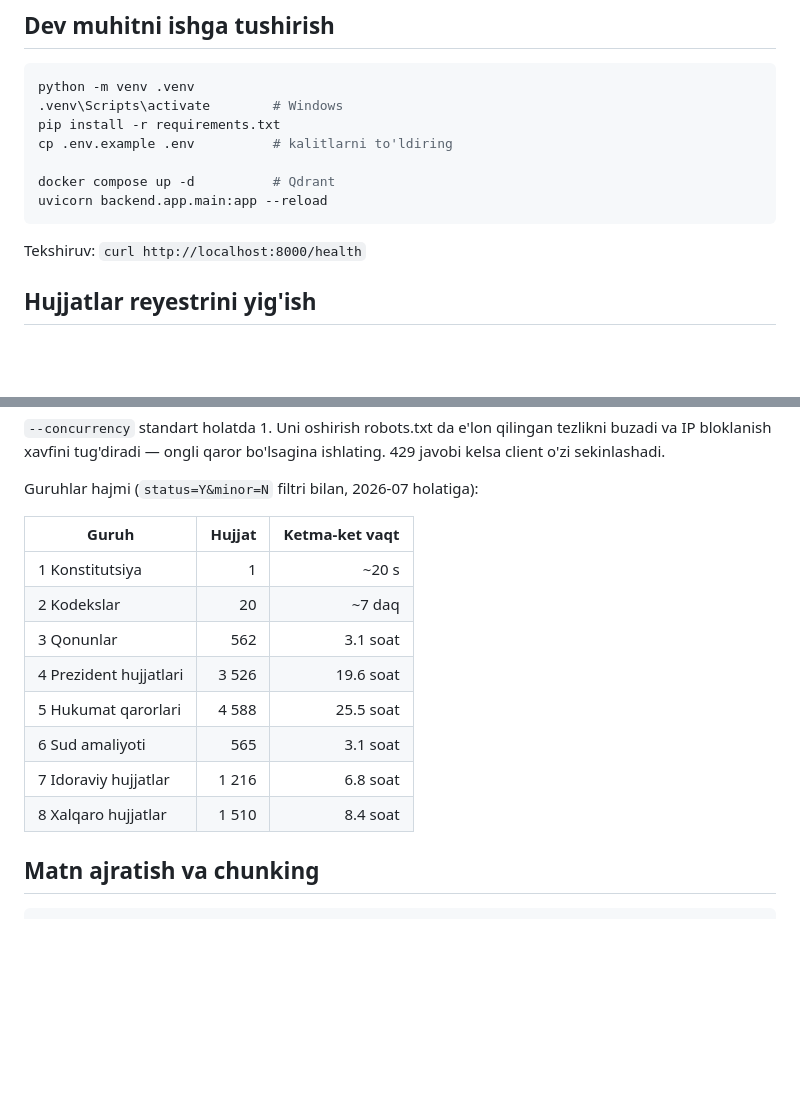
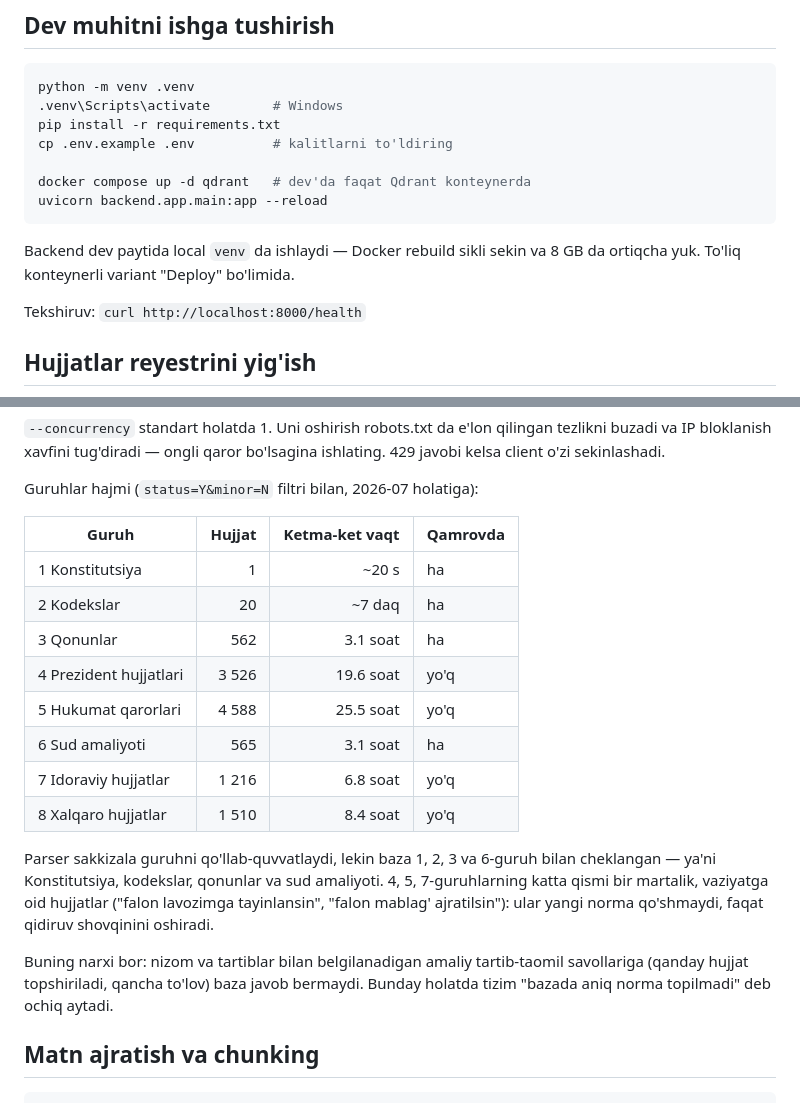
Before and after one commit to toxirerkinov70-commits/huquq-ai, a Markdown page: README.md, 2 parts joined by grey strips. Drawn GitHub-style; blank space fills up the shorter version.

````diff
--- a/README.md
+++ b/README.md
@@ -10,9 +10,12 @@ python -m venv .venv
 pip install -r requirements.txt
 cp .env.example .env          # kalitlarni to'ldiring
 
-docker compose up -d          # Qdrant
+docker compose up -d qdrant   # dev'da faqat Qdrant konteynerda
 uvicorn backend.app.main:app --reload
 ```
+
+Backend dev paytida local `venv` da ishlaydi — Docker rebuild sikli sekin va
+8 GB da ortiqcha yuk. To'liq konteynerli variant "Deploy" bo'limida.
 
 Tekshiruv: `curl http://localhost:8000/health`
 
@@ -51,16 +54,26 @@ ishlating. 429 javobi kelsa client o'zi sekinlashadi.
 
 Guruhlar hajmi (`status=Y&minor=N` filtri bilan, 2026-07 holatiga):
 
-| Guruh | Hujjat | Ketma-ket vaqt |
-|---|---:|---:|
-| 1 Konstitutsiya | 1 | ~20 s |
-| 2 Kodekslar | 20 | ~7 daq |
-| 3 Qonunlar | 562 | 3.1 soat |
-| 4 Prezident hujjatlari | 3 526 | 19.6 soat |
-| 5 Hukumat qarorlari | 4 588 | 25.5 soat |
-| 6 Sud amaliyoti | 565 | 3.1 soat |
-| 7 Idoraviy hujjatlar | 1 216 | 6.8 soat |
-| 8 Xalqaro hujjatlar | 1 510 | 8.4 soat |
+| Guruh | Hujjat | Ketma-ket vaqt | Qamrovda |
+|---|---:|---:|---|
+| 1 Konstitutsiya | 1 | ~20 s | ha |
+| 2 Kodekslar | 20 | ~7 daq | ha |
+| 3 Qonunlar | 562 | 3.1 soat | ha |
+| 4 Prezident hujjatlari | 3 526 | 19.6 soat | yo'q |
+| 5 Hukumat qarorlari | 4 588 | 25.5 soat | yo'q |
+| 6 Sud amaliyoti | 565 | 3.1 soat | ha |
+| 7 Idoraviy hujjatlar | 1 216 | 6.8 soat | yo'q |
+| 8 Xalqaro hujjatlar | 1 510 | 8.4 soat | yo'q |
+
+Parser sakkizala guruhni qo'llab-quvvatlaydi, lekin baza 1, 2, 3 va 6-guruh
+bilan cheklangan — ya'ni Konstitutsiya, kodekslar, qonunlar va sud amaliyoti.
+4, 5, 7-guruhlarning katta qismi bir martalik, vaziyatga oid hujjatlar
+("falon lavozimga tayinlansin", "falon mablag' ajratilsin"): ular yangi norma
+qo'shmaydi, faqat qidiruv shovqinini oshiradi.
+
+Buning narxi bor: nizom va tartiblar bilan belgilanadigan amaliy tartib-taomil
+savollariga (qanday hujjat topshiriladi, qancha to'lov) baza javob bermaydi.
+Bunday holatda tizim "bazada aniq norma topilmadi" deb ochiq aytadi.
 
 ## Matn ajratish va chunking
 
````
Also changed, not shown: other parts of README.md (+57 -1 lines), VAZIFALAR.md (+32 -25 lines).
